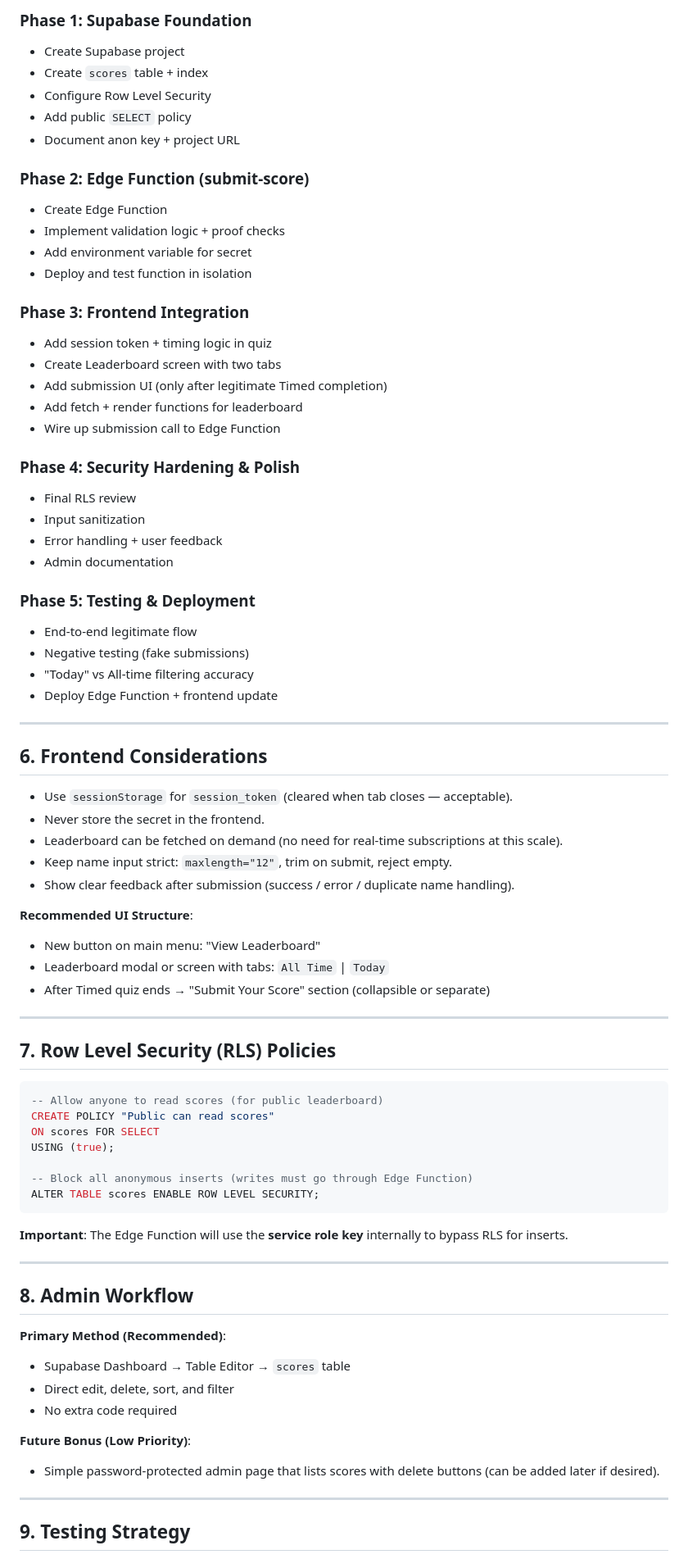
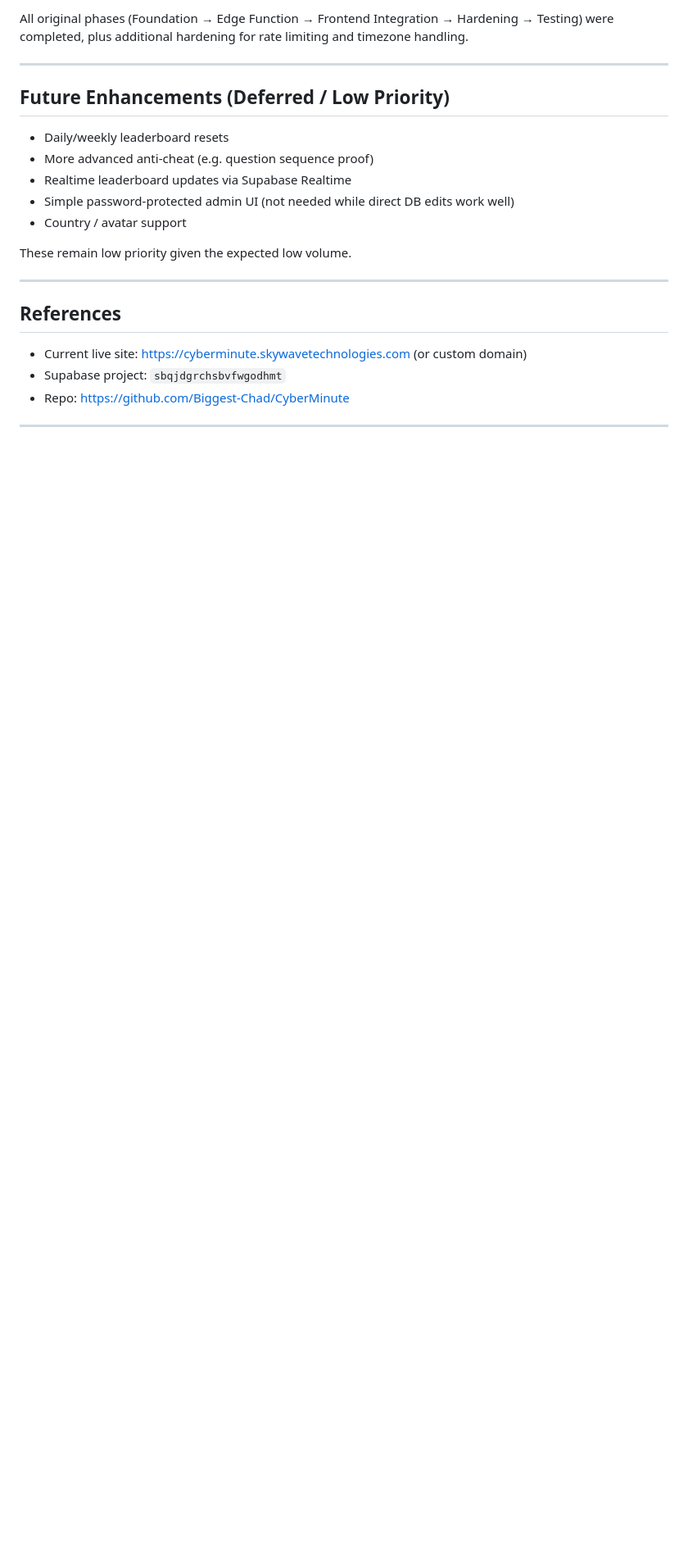
Before and after one commit to Biggest-Chad/CyberMinute, a Markdown page: LEADERBOARD_IMPLEMENTATION_PLAN.md, the part around one of its changes. Shown at 82% size. Drawn GitHub-style; blank space fills up the shorter version.

````diff
--- a/LEADERBOARD_IMPLEMENTATION_PLAN.md
+++ b/LEADERBOARD_IMPLEMENTATION_PLAN.md
@@ -123,80 +70,25 @@ The only way to insert a score is through a Supabase Edge Function that holds a
 
-### Phase 1: Supabase Foundation
-- Create Supabase project
-- Create `scores` table + index
-- Configure Row Level Security
-- Add public `SELECT` policy
-- Document anon key + project URL
-
-### Phase 2: Edge Function (submit-score)
-- Create Edge Function
-- Implement validation logic + proof checks
-- Add environment variable for secret
-- Deploy and test function in isolation
-
-### Phase 3: Frontend Integration
-- Add session token + timing logic in quiz
-- Create Leaderboard screen with two tabs
-- Add submission UI (only after legitimate Timed completion)
-- Add fetch + render functions for leaderboard
-- Wire up submission call to Edge Function
-
-### Phase 4: Security Hardening & Polish
-- Final RLS review
-- Input sanitization
-- Error handling + user feedback
-- Admin documentation
-
-### Phase 5: Testing & Deployment
-- End-to-end legitimate flow
-- Negative testing (fake submissions)
-- "Today" vs All-time filtering accuracy
-- Deploy Edge Function + frontend update
+All original phases (Foundation → Edge Function → Frontend Integration → Hardening → Testing) were completed, plus additional hardening for rate limiting and timezone handling.
 
 ---
 
-## 6. Frontend Considerations
+## Future Enhancements (Deferred / Low Priority)
 
-- Use `sessionStorage` for `session_token` (cleared when tab closes — acceptable).
-- Never store the secret in the frontend.
-- Leaderboard can be fetched on demand (no need for real-time subscriptions at this scale).
-- Keep name input strict: `maxlength="12"`, trim on submit, reject empty.
-- Show clear feedback after submission (success / error / duplicate name handling).
+- Daily/weekly leaderboard resets
+- More advanced anti-cheat (e.g. question sequence proof)
+- Realtime leaderboard updates via Supabase Realtime
+- Simple password-protected admin UI (not needed while direct DB edits work well)
+- Country / avatar support
 
-**Recommended UI Structure**:
-- New button on main menu: "View Leaderboard"
-- Leaderboard modal or screen with tabs: `All Time` | `Today`
-- After Timed quiz ends → "Submit Your Score" section (collapsible or separate)
+These remain low priority given the expected low volume.
 
 ---
 
-## 7. Row Level Security (RLS) Policies
+## References
 
-```sql
--- Allow anyone to read scores (for public leaderboard)
-CREATE POLICY "Public can read scores"
-ON scores FOR SELECT
-USING (true);
-
--- Block all anonymous inserts (writes must go through Edge Function)
-ALTER TABLE scores ENABLE ROW LEVEL SECURITY;
-```
-
-**Important**: The Edge Function will use the **service role key** internally to bypass RLS for inserts.
+- Current live site: https://cyberminute.skywavetechnologies.com (or custom domain)
+- Supabase project: `sbqjdgrchsbvfwgodhmt`
+- Repo: https://github.com/Biggest-Chad/CyberMinute
 
 ---
 
-## 8. Admin Workflow
-
-**Primary Method (Recommended)**:
-- Supabase Dashboard → Table Editor → `scores` table
-- Direct edit, delete, sort, and filter
-- No extra code required
-
-**Future Bonus (Low Priority)**:
-- Simple password-protected admin page that lists scores with delete buttons (can be added later if desired).
-
----
-
-## 9. Testing Strategy
-
````
Also changed, not shown: other parts of LEADERBOARD_IMPLEMENTATION_PLAN.md (+41 -158 lines).
